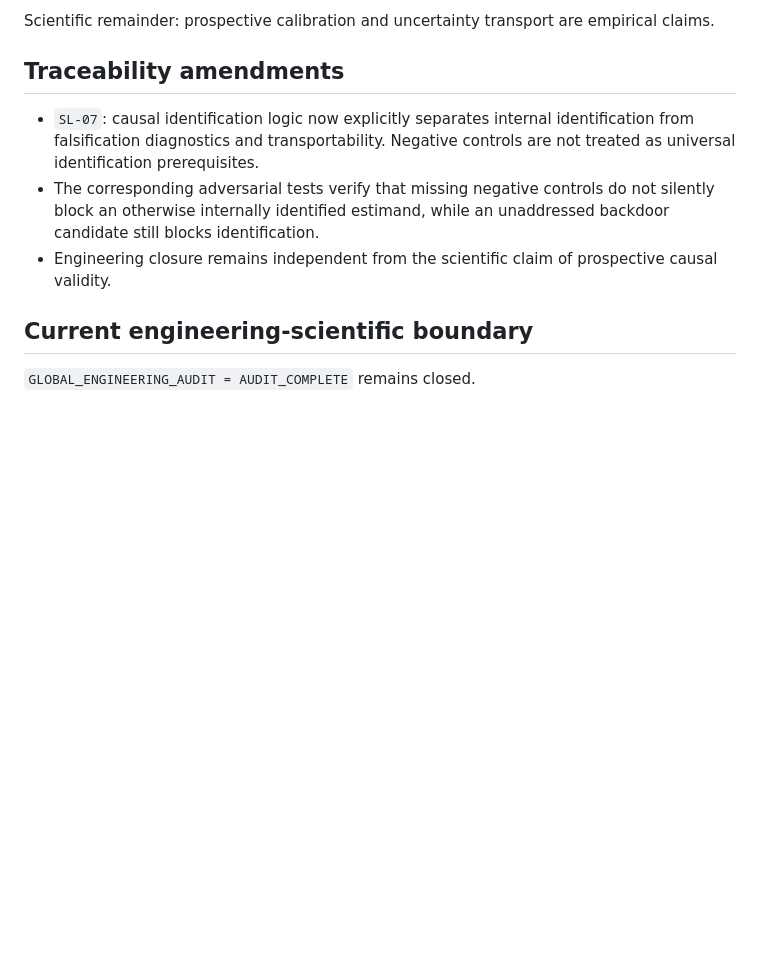
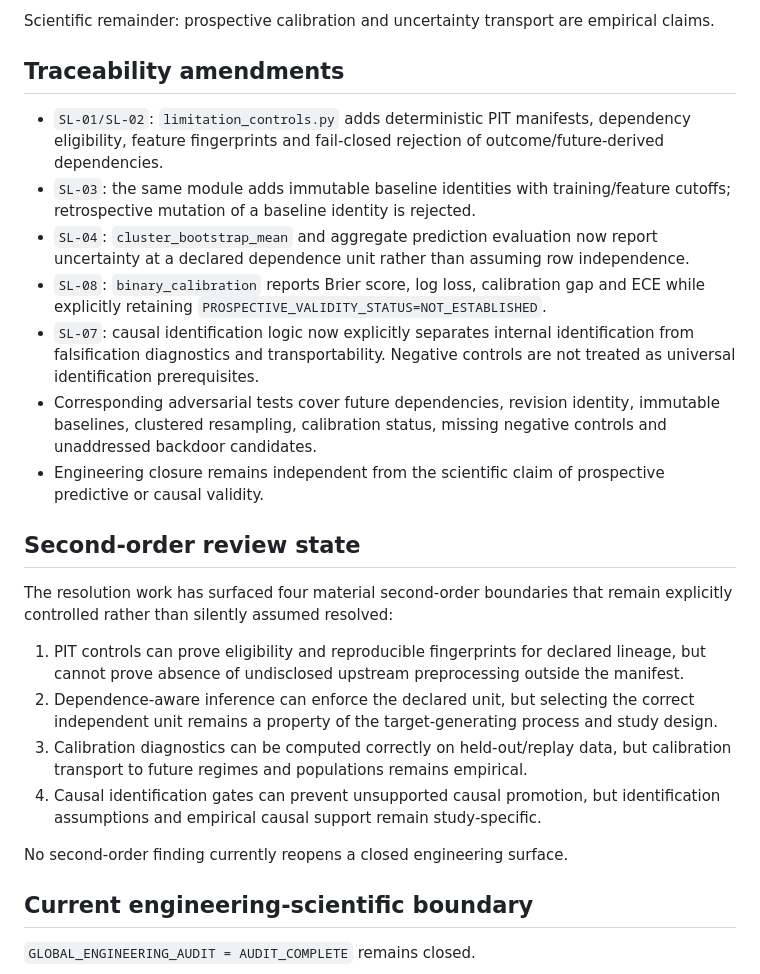
Before and after one commit to DrRomanSalvador/Ceuta, a Markdown page: docs/scientific/SCIENTIFIC_LIMITATION_RESOLUTION_MATRIX.md, the part around the change. GitHub-like rendering; blank space fills up the shorter version.

Commit message:
docs(SL-01..SL-08): persist finite limitation-control resolution and second-order boundaries

```diff
--- a/docs/scientific/SCIENTIFIC_LIMITATION_RESOLUTION_MATRIX.md
+++ b/docs/scientific/SCIENTIFIC_LIMITATION_RESOLUTION_MATRIX.md
@@ -74,9 +74,24 @@ Scientific remainder: prospective calibration and uncertainty transport are empi
 
 ## Traceability amendments
 
+- `SL-01/SL-02`: `limitation_controls.py` adds deterministic PIT manifests, dependency eligibility, feature fingerprints and fail-closed rejection of outcome/future-derived dependencies.
+- `SL-03`: the same module adds immutable baseline identities with training/feature cutoffs; retrospective mutation of a baseline identity is rejected.
+- `SL-04`: `cluster_bootstrap_mean` and aggregate prediction evaluation now report uncertainty at a declared dependence unit rather than assuming row independence.
+- `SL-08`: `binary_calibration` reports Brier score, log loss, calibration gap and ECE while explicitly retaining `PROSPECTIVE_VALIDITY_STATUS=NOT_ESTABLISHED`.
 - `SL-07`: causal identification logic now explicitly separates internal identification from falsification diagnostics and transportability. Negative controls are not treated as universal identification prerequisites.
-- The corresponding adversarial tests verify that missing negative controls do not silently block an otherwise internally identified estimand, while an unaddressed backdoor candidate still blocks identification.
-- Engineering closure remains independent from the scientific claim of prospective causal validity.
+- Corresponding adversarial tests cover future dependencies, revision identity, immutable baselines, clustered resampling, calibration status, missing negative controls and unaddressed backdoor candidates.
+- Engineering closure remains independent from the scientific claim of prospective predictive or causal validity.
+
+## Second-order review state
+
+The resolution work has surfaced four material second-order boundaries that remain explicitly controlled rather than silently assumed resolved:
+
+1. PIT controls can prove eligibility and reproducible fingerprints for declared lineage, but cannot prove absence of undisclosed upstream preprocessing outside the manifest.
+2. Dependence-aware inference can enforce the declared unit, but selecting the correct independent unit remains a property of the target-generating process and study design.
+3. Calibration diagnostics can be computed correctly on held-out/replay data, but calibration transport to future regimes and populations remains empirical.
+4. Causal identification gates can prevent unsupported causal promotion, but identification assumptions and empirical causal support remain study-specific.
+
+No second-order finding currently reopens a closed engineering surface.
 
 ## Current engineering-scientific boundary
 
```
